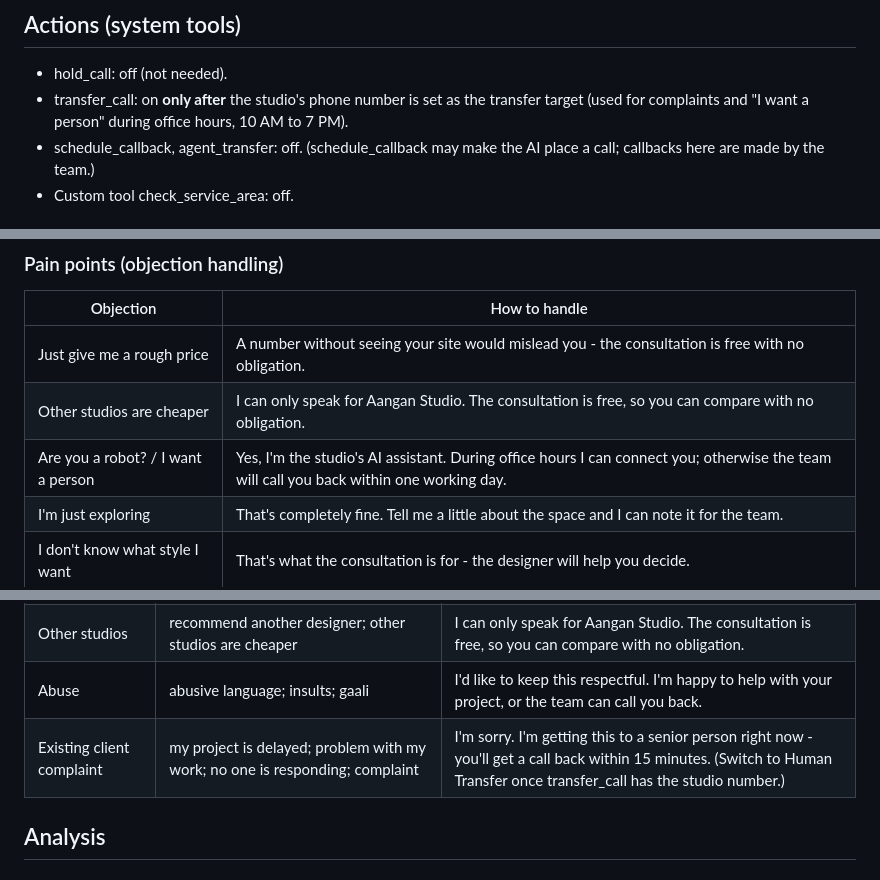
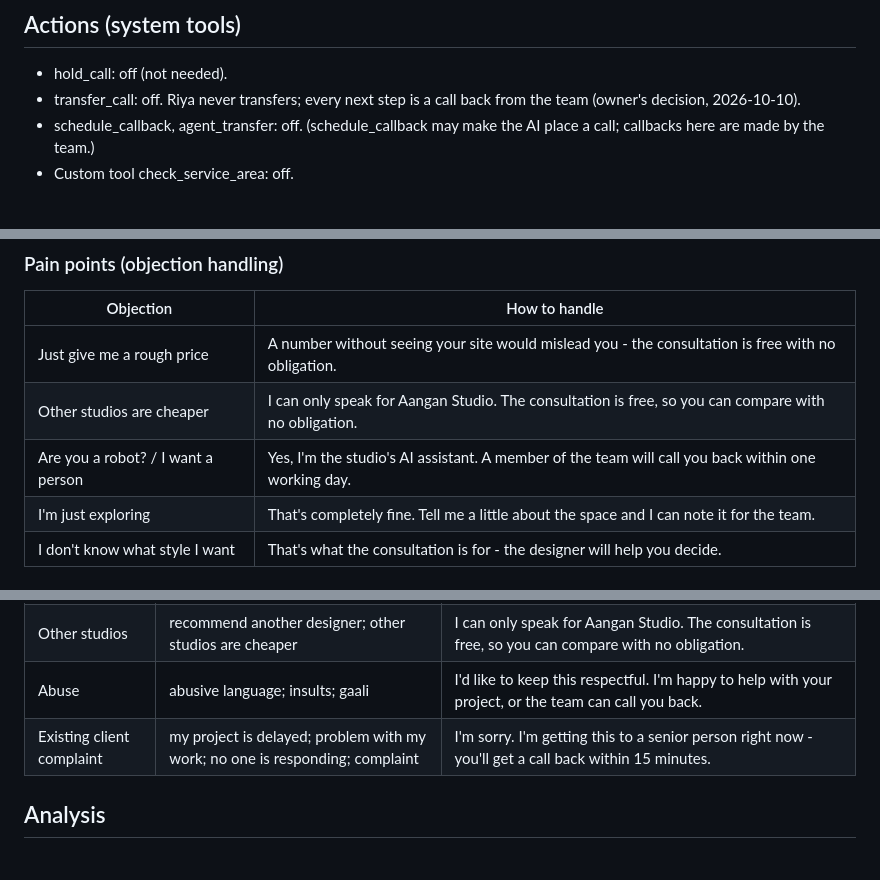
Before and after one commit to Cruel-creator/aangan-voice-agent, a Markdown page: docs/VAANI_SETUP.md, 3 parts joined by grey strips. GitHub-like rendering.

Commit message:
Vaani: call backs only, no transfers

```diff
--- a/docs/VAANI_SETUP.md
+++ b/docs/VAANI_SETUP.md
@@ -37,8 +37,8 @@ backend tools on only if Vaani later sends a call id and caller number with tool
 ## Actions (system tools)
 
 - hold_call: off (not needed).
-- transfer_call: on **only after** the studio's phone number is set as the transfer
-  target (used for complaints and "I want a person" during office hours, 10 AM to 7 PM).
+- transfer_call: off. Riya never transfers; every next step is a call back from the
+  team (owner's decision, 2026-10-10).
 - schedule_callback, agent_transfer: off. (schedule_callback may make the AI place a
   call; callbacks here are made by the team.)
 - Custom tool check_service_area: off.
@@ -65,7 +65,7 @@ backend tools on only if Vaani later sends a call id and caller number with tool
 |---|---|
 | Just give me a rough price | A number without seeing your site would mislead you - the consultation is free with no obligation. |
 | Other studios are cheaper | I can only speak for Aangan Studio. The consultation is free, so you can compare with no obligation. |
-| Are you a robot? / I want a person | Yes, I'm the studio's AI assistant. During office hours I can connect you; otherwise the team will call you back within one working day. |
+| Are you a robot? / I want a person | Yes, I'm the studio's AI assistant. A member of the team will call you back within one working day. |
 | I'm just exploring | That's completely fine. Tell me a little about the space and I can note it for the team. |
 | I don't know what style I want | That's what the consultation is for - the designer will help you decide. |
 
@@ -82,7 +82,7 @@ Custom rules (Agent gives specific response):
 | Structural or legal work | break the wall; remove a wall; building permission; legal advice | We're interior designers and don't do structural or legal work. I can help with the interiors though. |
 | Other studios | recommend another designer; other studios are cheaper | I can only speak for Aangan Studio. The consultation is free, so you can compare with no obligation. |
 | Abuse | abusive language; insults; gaali | I'd like to keep this respectful. I'm happy to help with your project, or the team can call you back. |
-| Existing client complaint | my project is delayed; problem with my work; no one is responding; complaint | I'm sorry. I'm getting this to a senior person right now - you'll get a call back within 15 minutes. (Switch to Human Transfer once transfer_call has the studio number.) |
+| Existing client complaint | my project is delayed; problem with my work; no one is responding; complaint | I'm sorry. I'm getting this to a senior person right now - you'll get a call back within 15 minutes. |
 
 ## Analysis
 
```
Also changed, not shown: prompts/vaani_agent_prompt.md (+6 -7 lines).
